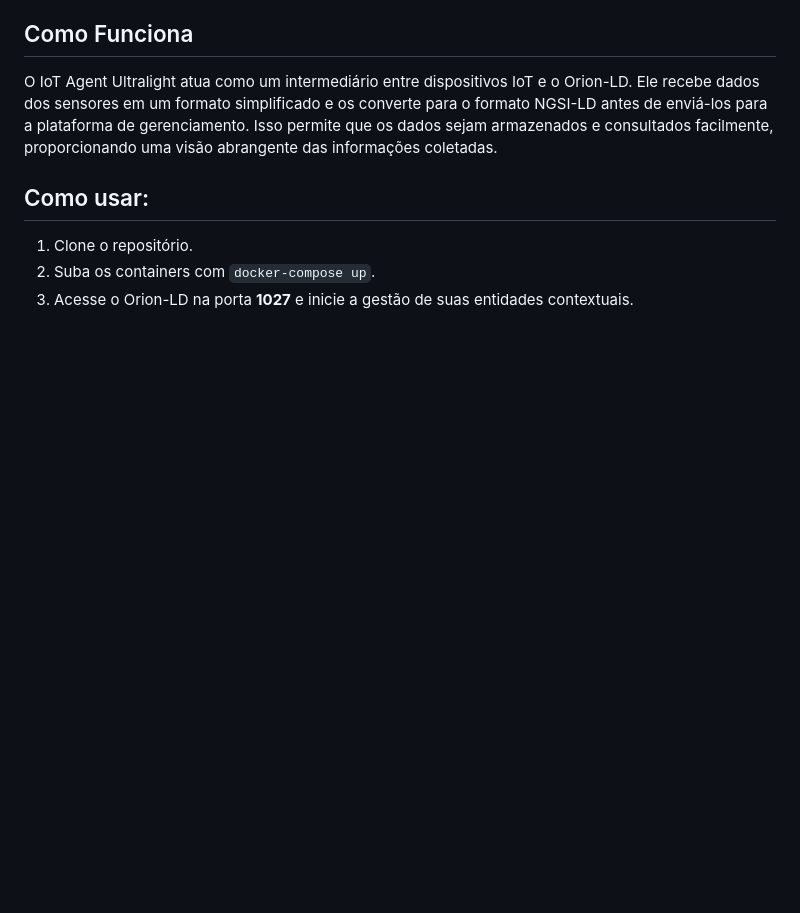
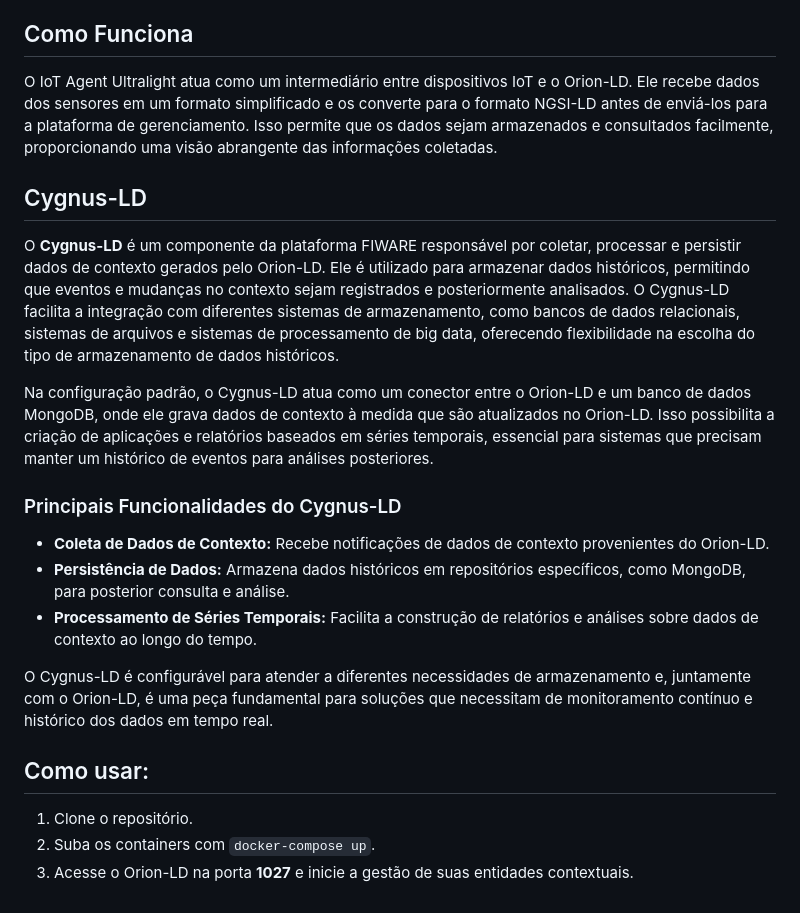
Before and after one commit to MichellSeidl/fiware-ld, a Markdown page: README.md, the part around the change. GitHub-like rendering; blank space fills up the shorter version.

```diff
--- a/README.md
+++ b/README.md
@@ -53,6 +53,20 @@ Este repositório contém a implementação do **IoT Agent Ultralight**, uma sol
 ## Como Funciona
 O IoT Agent Ultralight atua como um intermediário entre dispositivos IoT e o Orion-LD. Ele recebe dados dos sensores em um formato simplificado e os converte para o formato NGSI-LD antes de enviá-los para a plataforma de gerenciamento. Isso permite que os dados sejam armazenados e consultados facilmente, proporcionando uma visão abrangente das informações coletadas.
 
+## Cygnus-LD
+
+O **Cygnus-LD** é um componente da plataforma FIWARE responsável por coletar, processar e persistir dados de contexto gerados pelo Orion-LD. Ele é utilizado para armazenar dados históricos, permitindo que eventos e mudanças no contexto sejam registrados e posteriormente analisados. O Cygnus-LD facilita a integração com diferentes sistemas de armazenamento, como bancos de dados relacionais, sistemas de arquivos e sistemas de processamento de big data, oferecendo flexibilidade na escolha do tipo de armazenamento de dados históricos.
+
+Na configuração padrão, o Cygnus-LD atua como um conector entre o Orion-LD e um banco de dados MongoDB, onde ele grava dados de contexto à medida que são atualizados no Orion-LD. Isso possibilita a criação de aplicações e relatórios baseados em séries temporais, essencial para sistemas que precisam manter um histórico de eventos para análises posteriores.
+
+### Principais Funcionalidades do Cygnus-LD
+
+- **Coleta de Dados de Contexto:** Recebe notificações de dados de contexto provenientes do Orion-LD.
+- **Persistência de Dados:** Armazena dados históricos em repositórios específicos, como MongoDB, para posterior consulta e análise.
+- **Processamento de Séries Temporais:** Facilita a construção de relatórios e análises sobre dados de contexto ao longo do tempo.
+
+O Cygnus-LD é configurável para atender a diferentes necessidades de armazenamento e, juntamente com o Orion-LD, é uma peça fundamental para soluções que necessitam de monitoramento contínuo e histórico dos dados em tempo real.
+
 
 ## Como usar:
 
```
